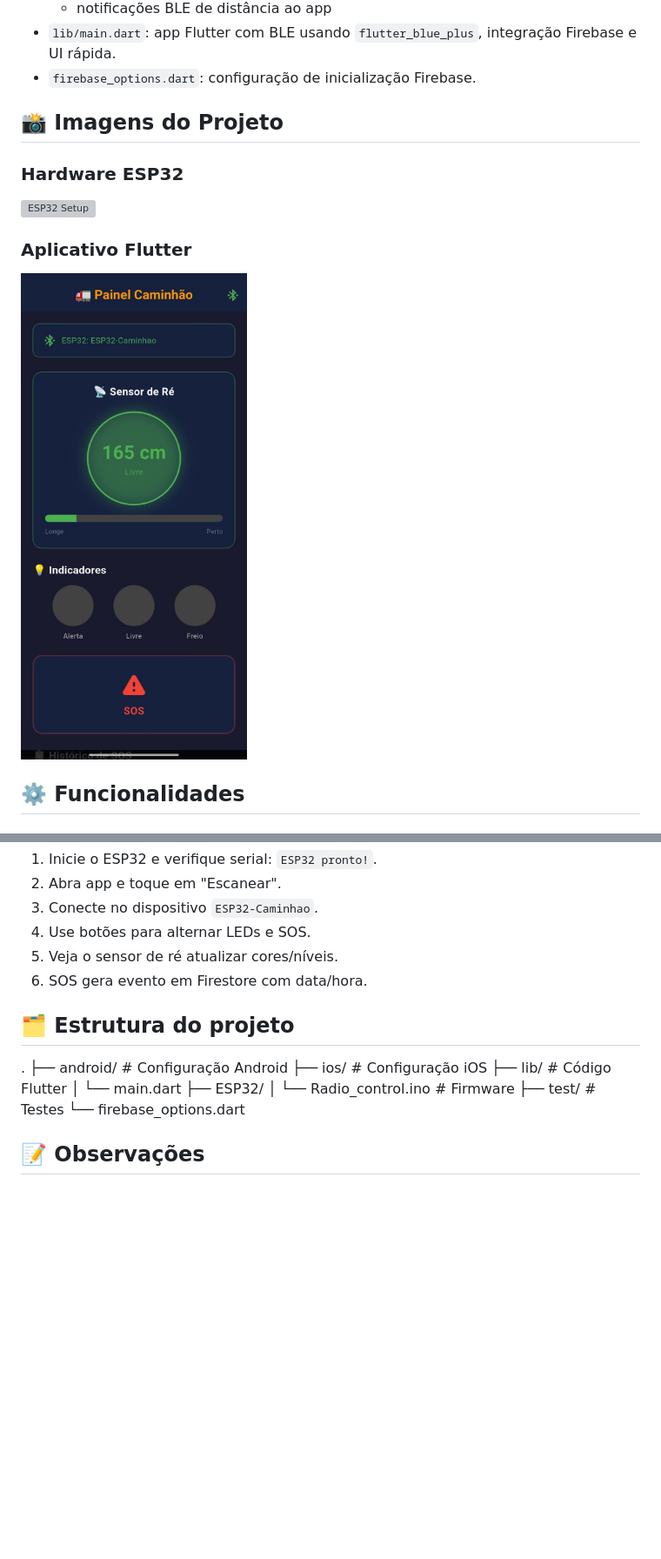
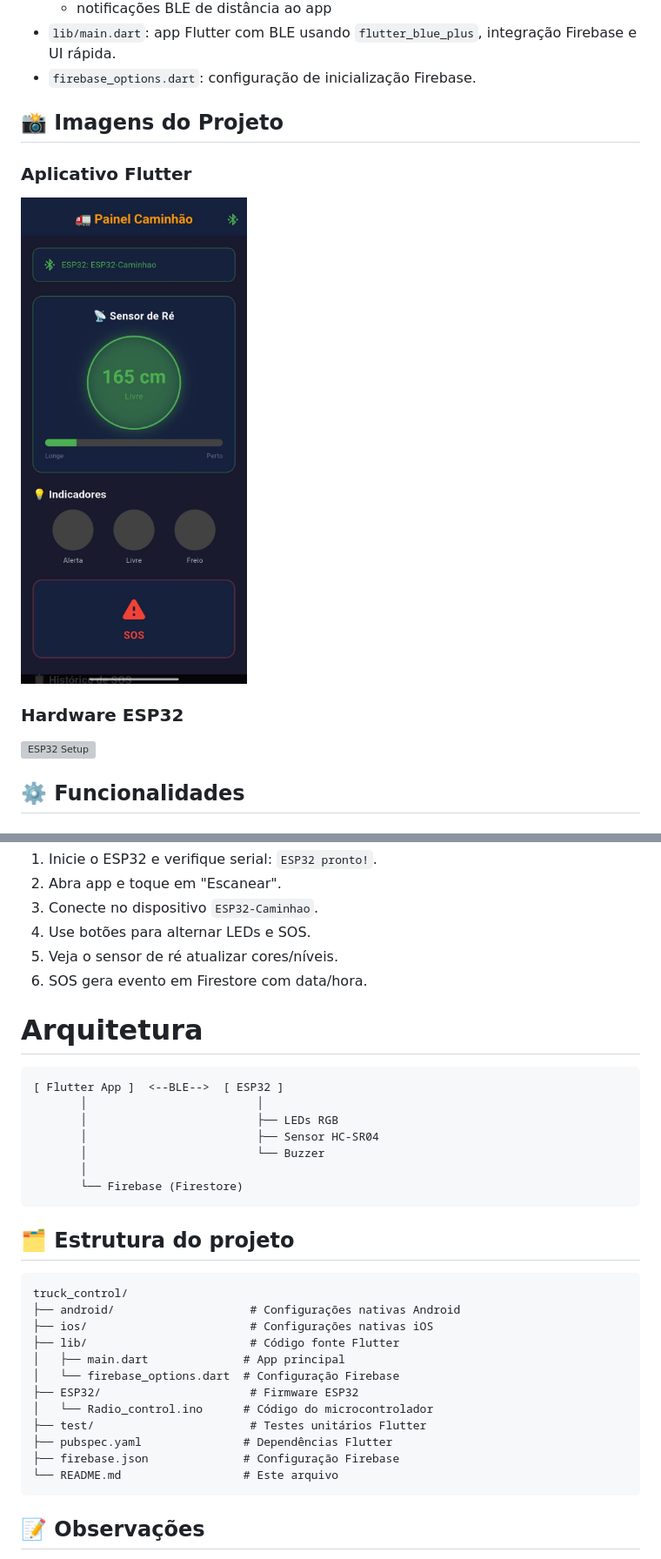
Before and after one commit to Noghiros/truck_control, a Markdown page: README.md, 2 parts joined by grey strips. Shown at 87% size. Rendered like a GitHub page; blank space fills up the shorter version; grey boxes are pictures that could not be loaded.

Commit message:
readme update
Updated images and added architecture section to README.

````diff
--- a/README.md
+++ b/README.md
@@ -15,11 +15,11 @@ Projeto de controle remoto de caminhão que combina firmware ESP32 por BLE e apl
 
 ## 📸 Imagens do Projeto
 
+### Aplicativo Flutter
+<img src="Foto%20app.jpeg" alt="Flutter App" width="300">
+
 ### Hardware ESP32
-![ESP32 Setup](ADIY-Nodemcu-ESP32D.jpeg)
-
-### Aplicativo Flutter
-![Flutter App](Foto%20app.jpeg)
+<img src="ADIY-Nodemcu-ESP32D.jpeg" alt="ESP32 Setup" width="400">
 
 ## ⚙️ Funcionalidades
 
@@ -78,16 +78,33 @@ Projeto de controle remoto de caminhão que combina firmware ESP32 por BLE e apl
 5. Veja o sensor de ré atualizar cores/níveis.
 6. SOS gera evento em Firestore com data/hora.
 
+# Arquitetura
+```
+[ Flutter App ]  <--BLE-->  [ ESP32 ]
+       │                         │
+       │                         ├── LEDs RGB
+       │                         ├── Sensor HC-SR04
+       │                         └── Buzzer
+       │
+       └── Firebase (Firestore)
+```
+
 ## 🗂️ Estrutura do projeto
-.
-├── android/                # Configuração Android
-├── ios/                    # Configuração iOS
-├── lib/                    # Código Flutter
-│   └── main.dart
-├── ESP32/
-│   └── Radio_control.ino   # Firmware
-├── test/                   # Testes
-└── firebase_options.dart
+
+```
+truck_control/
+├── android/                    # Configurações nativas Android
+├── ios/                        # Configurações nativas iOS
+├── lib/                        # Código fonte Flutter
+│   ├── main.dart              # App principal
+│   └── firebase_options.dart  # Configuração Firebase
+├── ESP32/                      # Firmware ESP32
+│   └── Radio_control.ino      # Código do microcontrolador
+├── test/                       # Testes unitários Flutter
+├── pubspec.yaml               # Dependências Flutter
+├── firebase.json              # Configuração Firebase
+└── README.md                  # Este arquivo
+```
 
 ## 📝 Observações
 
````
